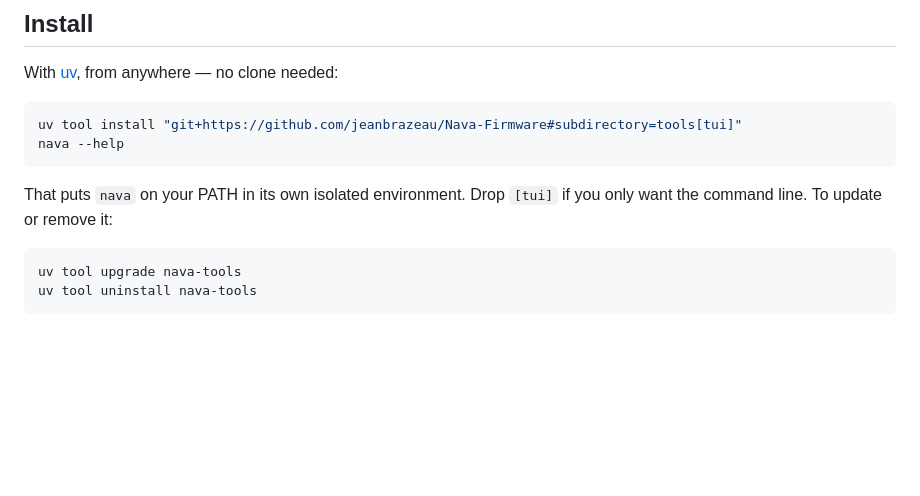
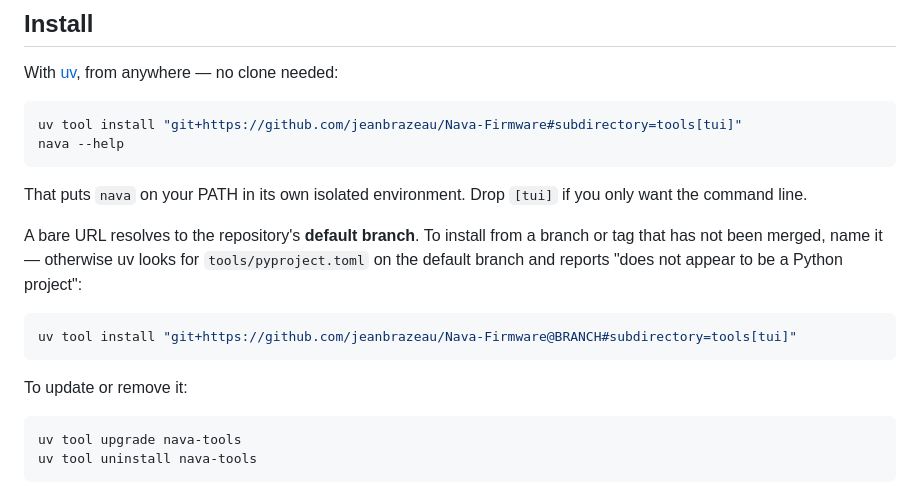
Before and after one commit to jeanbrazeau/NAVA-Tools, a Markdown page: README.md, the part around the change. Rendered like a GitHub page; blank space fills up the shorter version.

Commit message:
Note that a bare git URL installs from the default branch
The documented `uv tool install` command omitted a ref, so it resolved to master
- where tools/ still holds the Python 2 scripts and no pyproject.toml - and failed
with "does not appear to be a Python project". It works once this branch merges;
until then the ref has to be named.

Co-Authored-By: jj-mini-xBot <brknlnk@gmail.com>

````diff
--- a/README.md
+++ b/README.md
@@ -14,7 +14,18 @@ nava --help
 ```
 
 That puts `nava` on your PATH in its own isolated environment. Drop `[tui]` if you
-only want the command line. To update or remove it:
+only want the command line.
+
+A bare URL resolves to the repository's **default branch**. To install from a
+branch or tag that has not been merged, name it — otherwise uv looks for
+`tools/pyproject.toml` on the default branch and reports "does not appear to be a
+Python project":
+
+```bash
+uv tool install "git+https://github.com/jeanbrazeau/Nava-Firmware@BRANCH#subdirectory=tools[tui]"
+```
+
+To update or remove it:
 
 ```bash
 uv tool upgrade nava-tools
````
